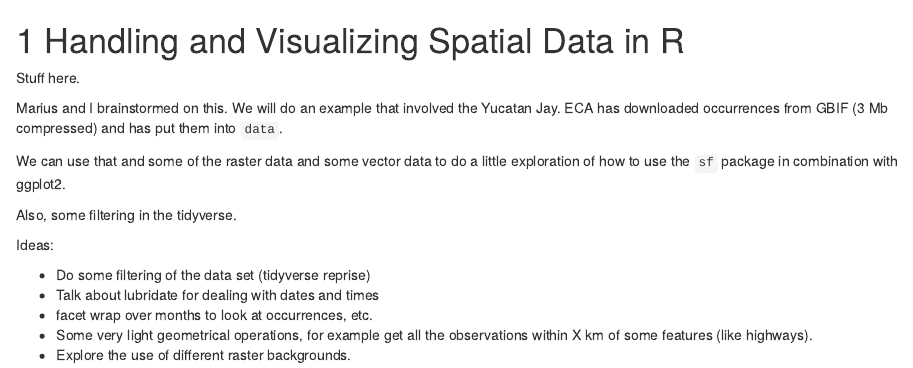
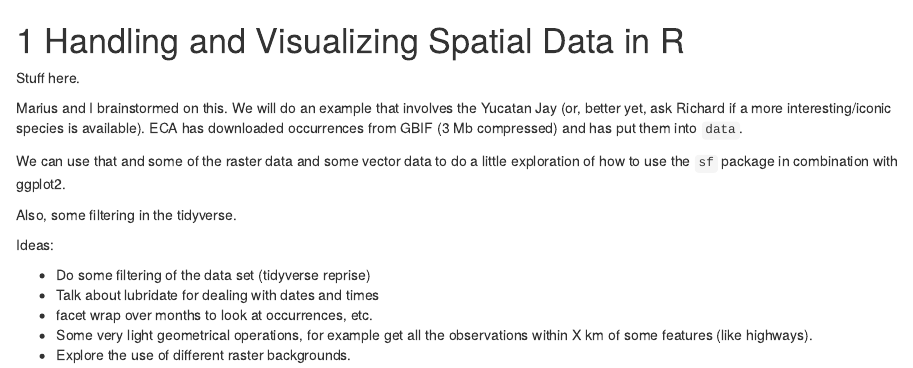
Before and after one commit to eriqande/merida-workshop-2022, an R Markdown document (5.0-visualizing-spatial-data.Rmd): the page in a window 1100 px wide, from its top. Rendered offline with R 4.5, knitr and Pandoc, with nearby package versions; drawn as R Markdown's standard HTML page in place of the format the file asks for.

Commit message:
little tweak

```diff
--- a/5.0-visualizing-spatial-data.Rmd
+++ b/5.0-visualizing-spatial-data.Rmd
@@ -3,7 +3,8 @@
 Stuff here.
 
 Marius and I brainstormed on this.  We will do an example
-that involved the Yucatan Jay.  ECA has downloaded
+that involves the Yucatan Jay (or, better yet, ask Richard
+if a more interesting/iconic species is available).  ECA has downloaded
 occurrences from GBIF (3 Mb compressed) and has put them
 into `data`.
 
```
